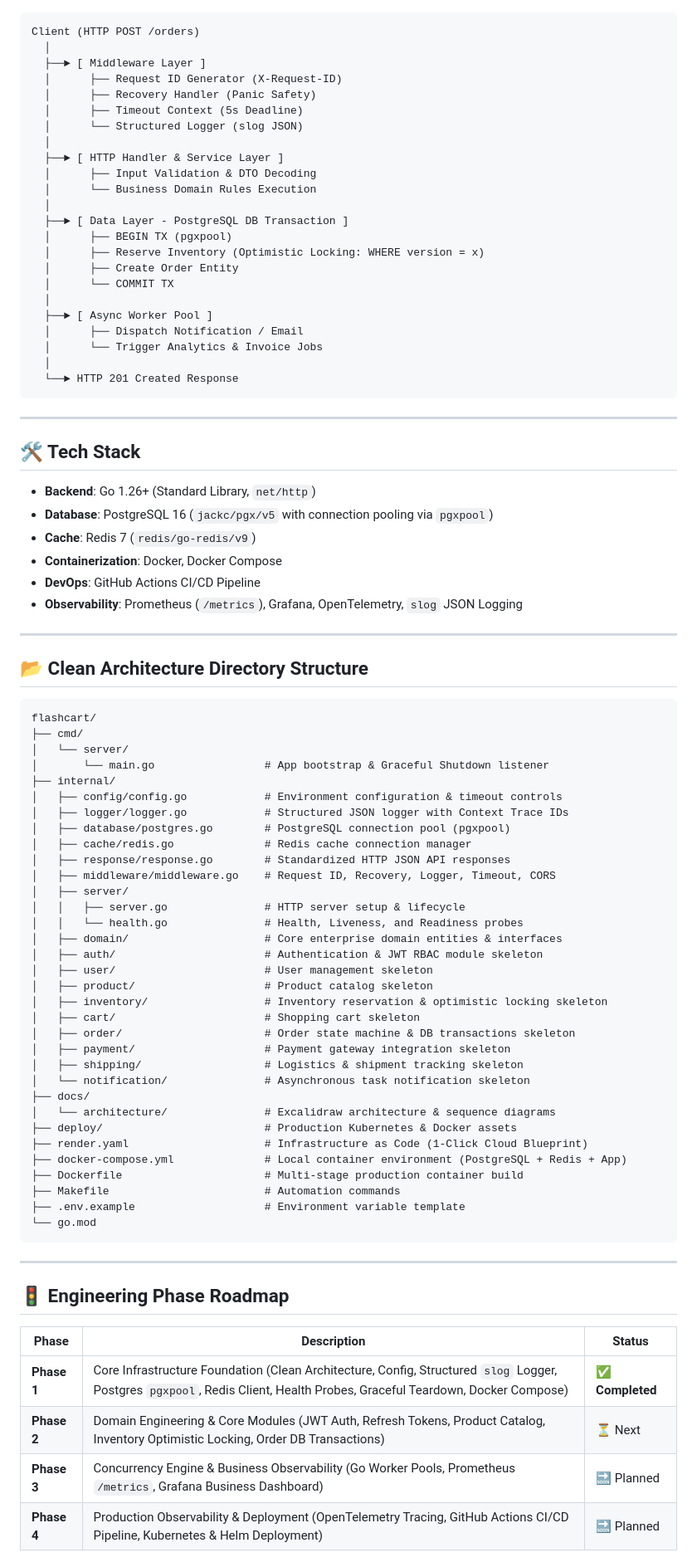
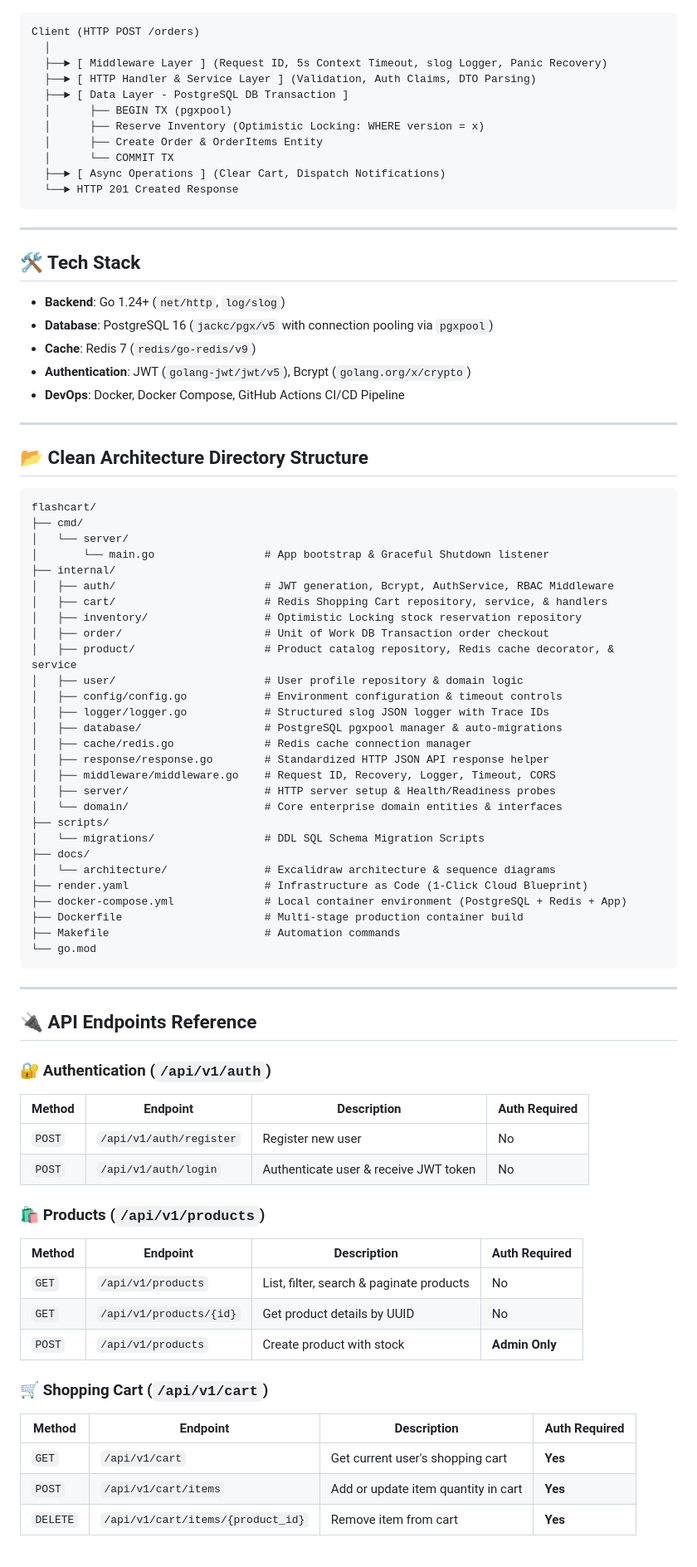
Before and after one commit to varun-2122/flashcart, a Markdown page: README.md, the part around one of its changes. Shown at 83% size. Rendered like a GitHub page.

Commit message:
docs: streamline README into sleek architectural showcase and clean API reference

````diff
--- a/README.md
+++ b/README.md
@@ -49,26 +55,14 @@ How incoming requests execute through FlashCart's zero-panic middleware pipeline
 ```text
 Client (HTTP POST /orders)
   │
-  ├──► [ Middleware Layer ]
-  │      ├── Request ID Generator (X-Request-ID)
-  │      ├── Recovery Handler (Panic Safety)
-  │      ├── Timeout Context (5s Deadline)
-  │      └── Structured Logger (slog JSON)
-  │
-  ├──► [ HTTP Handler & Service Layer ]
-  │      ├── Input Validation & DTO Decoding
-  │      └── Business Domain Rules Execution
-  │
+  ├──► [ Middleware Layer ] (Request ID, 5s Context Timeout, slog Logger, Panic Recovery)
+  ├──► [ HTTP Handler & Service Layer ] (Validation, Auth Claims, DTO Parsing)
   ├──► [ Data Layer - PostgreSQL DB Transaction ]
   │      ├── BEGIN TX (pgxpool)
   │      ├── Reserve Inventory (Optimistic Locking: WHERE version = x)
-  │      ├── Create Order Entity
+  │      ├── Create Order & OrderItems Entity
   │      └── COMMIT TX
-  │
-  ├──► [ Async Worker Pool ]
-  │      ├── Dispatch Notification / Email
-  │      └── Trigger Analytics & Invoice Jobs
-  │
+  ├──► [ Async Operations ] (Clear Cart, Dispatch Notifications)
   └──► HTTP 201 Created Response
 ```
 
@@ -76,12 +70,11 @@ Client (HTTP POST /orders)
 
 ## 🛠 Tech Stack
 
-- **Backend**: Go 1.26+ (Standard Library, `net/http`)
+- **Backend**: Go 1.24+ (`net/http`, `log/slog`)
 - **Database**: PostgreSQL 16 (`jackc/pgx/v5` with connection pooling via `pgxpool`)
 - **Cache**: Redis 7 (`redis/go-redis/v9`)
-- **Containerization**: Docker, Docker Compose
-- **DevOps**: GitHub Actions CI/CD Pipeline
-- **Observability**: Prometheus (`/metrics`), Grafana, OpenTelemetry, `slog` JSON Logging
+- **Authentication**: JWT (`golang-jwt/jwt/v5`), Bcrypt (`golang.org/x/crypto`)
+- **DevOps**: Docker, Docker Compose, GitHub Actions CI/CD Pipeline
 
 ---
 
@@ -93,43 +86,52 @@ flashcart/
 │   └── server/
 │       └── main.go                 # App bootstrap & Graceful Shutdown listener
 ├── internal/
+│   ├── auth/                       # JWT generation, Bcrypt, AuthService, RBAC Middleware
+│   ├── cart/                       # Redis Shopping Cart repository, service, & handlers
+│   ├── inventory/                  # Optimistic Locking stock reservation repository
+│   ├── order/                      # Unit of Work DB Transaction order checkout
+│   ├── product/                    # Product catalog repository, Redis cache decorator, & service
+│   ├── user/                       # User profile repository & domain logic
 │   ├── config/config.go            # Environment configuration & timeout controls
-│   ├── logger/logger.go            # Structured JSON logger with Context Trace IDs
-│   ├── database/postgres.go        # PostgreSQL connection pool (pgxpool)
+│   ├── logger/logger.go            # Structured slog JSON logger with Trace IDs
+│   ├── database/                   # PostgreSQL pgxpool manager & auto-migrations
 │   ├── cache/redis.go              # Redis cache connection manager
-│   ├── response/response.go        # Standardized HTTP JSON API responses
+│   ├── response/response.go        # Standardized HTTP JSON API response helper
 │   ├── middleware/middleware.go    # Request ID, Recovery, Logger, Timeout, CORS
-│   ├── server/
-│   │   ├── server.go               # HTTP server setup & lifecycle
-│   │   └── health.go               # Health, Liveness, and Readiness probes
-│   ├── domain/                     # Core enterprise domain entities & interfaces
-│   ├── auth/                       # Authentication & JWT RBAC module skeleton
-│   ├── user/                       # User management skeleton
-│   ├── product/                    # Product catalog skeleton
-│   ├── inventory/                  # Inventory reservation & optimistic locking skeleton
-│   ├── cart/                       # Shopping cart skeleton
-│   ├── order/                      # Order state machine & DB transactions skeleton
-│   ├── payment/                    # Payment gateway integration skeleton
-│   ├── shipping/                   # Logistics & shipment tracking skeleton
-│   └── notification/               # Asynchronous task notification skeleton
+│   ├── server/                     # HTTP server setup & Health/Readiness probes
+│   └── domain/                     # Core enterprise domain entities & interfaces
+├── scripts/
+│   └── migrations/                 # DDL SQL Schema Migration Scripts
 ├── docs/
 │   └── architecture/               # Excalidraw architecture & sequence diagrams
-├── deploy/                         # Production Kubernetes & Docker assets
 ├── render.yaml                     # Infrastructure as Code (1-Click Cloud Blueprint)
 ├── docker-compose.yml              # Local container environment (PostgreSQL + Redis + App)
 ├── Dockerfile                      # Multi-stage production container build
 ├── Makefile                        # Automation commands
-├── .env.example                    # Environment variable template
 └── go.mod
 ```
 
 ---
 
-## 🚦 Engineering Phase Roadmap
+## 🔌 API Endpoints Reference
 
-| Phase | Description | Status |
-|---|---|---|
-| **Phase 1** | Core Infrastructure Foundation (Clean Architecture, Config, Structured `slog` Logger, Postgres `pgxpool`, Redis Client, Health Probes, Graceful Teardown, Docker Compose) | ✅ **Completed** |
-| **Phase 2** | Domain Engineering & Core Modules (JWT Auth, Refresh Tokens, Product Catalog, Inventory Optimistic Locking, Order DB Transactions) | ⏳ Next |
-| **Phase 3** | Concurrency Engine & Business Observability (Go Worker Pools, Prometheus `/metrics`, Grafana Business Dashboard) | 🔜 Planned |
-| **Phase 4** | Production Observability & Deployment (OpenTelemetry Tracing, GitHub Actions CI/CD Pipeline, Kubernetes & Helm Deployment) | 🔜 Planned |
+### 🔐 Authentication (`/api/v1/auth`)
+| Method | Endpoint | Description | Auth Required |
+|---|---|---|---|
+| `POST` | `/api/v1/auth/register` | Register new user | No |
+| `POST` | `/api/v1/auth/login` | Authenticate user & receive JWT token | No |
+
+### 🛍 Products (`/api/v1/products`)
+| Method | Endpoint | Description | Auth Required |
+|---|---|---|---|
+| `GET` | `/api/v1/products` | List, filter, search & paginate products | No |
+| `GET` | `/api/v1/products/{id}` | Get product details by UUID | No |
+| `POST` | `/api/v1/products` | Create product with stock | **Admin Only** |
+
+### 🛒 Shopping Cart (`/api/v1/cart`)
+| Method | Endpoint | Description | Auth Required |
+|---|---|---|---|
+| `GET` | `/api/v1/cart` | Get current user's shopping cart | **Yes** |
+| `POST` | `/api/v1/cart/items` | Add or update item quantity in cart | **Yes** |
+| `DELETE` | `/api/v1/cart/items/{product_id}` | Remove item from cart | **Yes** |
+
````
Also changed, not shown: other parts of README.md (+33 -48 lines).
